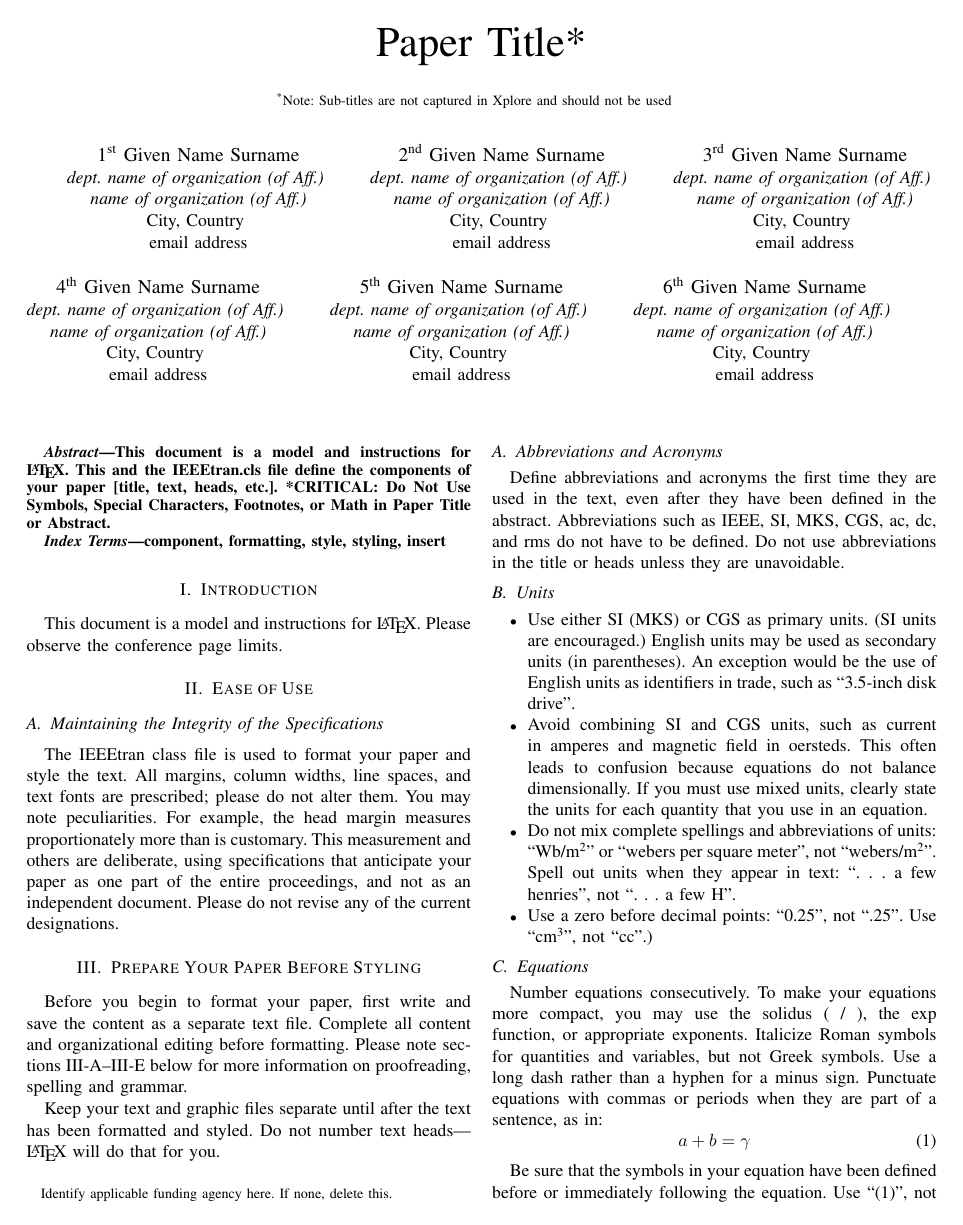
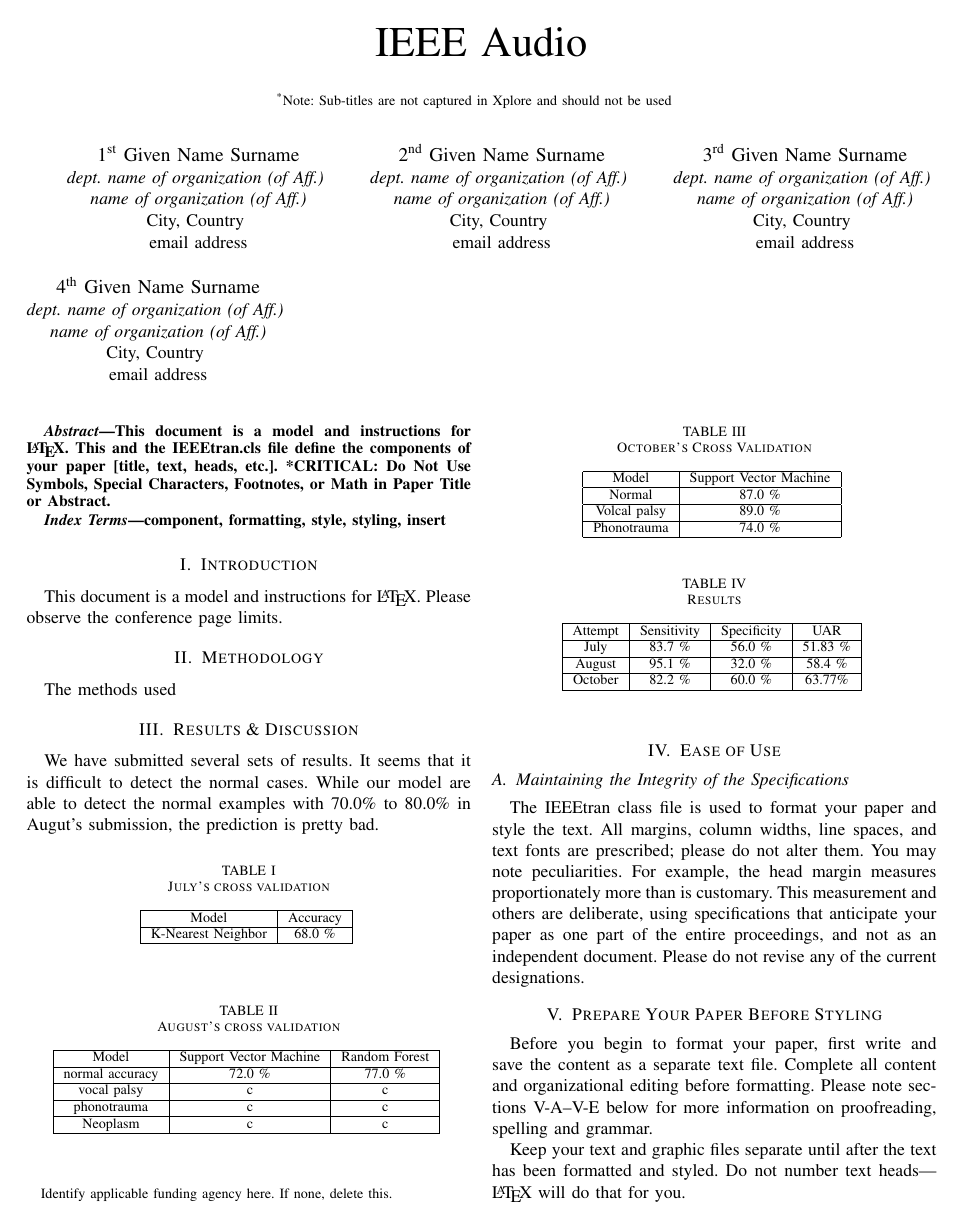
Before and after one commit to jumxglhf/ieee_audio, a LaTeX paper (paper/conference_041818.tex): page 1 of 3. Compiled offline with pdfLaTeX; a missing font is replaced by an installed copy or a similar font; a LaTeX package or settings file that is missing is left out.

Commit message:
update paper

```diff
--- a/paper/conference_041818.tex
+++ b/paper/conference_041818.tex
@@ -11,7 +11,7 @@
     T\kern-.1667em\lower.7ex\hbox{E}\kern-.125emX}}
 \begin{document}
 
-\title{Paper Title*\\
+\title{IEEE Audio\\
 {\footnotesize \textsuperscript{*}Note: Sub-titles are not captured in Xplore and
 should not be used}
 \thanks{Identify applicable funding agency here. If none, delete this.}
@@ -40,18 +40,6 @@
 \textit{name of organization (of Aff.)}\\
 City, Country \\
 email address}
-\and
-\IEEEauthorblockN{5\textsuperscript{th} Given Name Surname}
-\IEEEauthorblockA{\textit{dept. name of organization (of Aff.)} \\
-\textit{name of organization (of Aff.)}\\
-City, Country \\
-email address}
-\and
-\IEEEauthorblockN{6\textsuperscript{th} Given Name Surname}
-\IEEEauthorblockA{\textit{dept. name of organization (of Aff.)} \\
-\textit{name of organization (of Aff.)}\\
-City, Country \\
-email address}
 }
 
 \maketitle
@@ -69,6 +57,87 @@
 \section{Introduction}
 This document is a model and instructions for \LaTeX.
 Please observe the conference page limits.
+
+\section{Methodology}
+
+The methods used
+
+\section{Results \& Discussion}
+
+We have submitted several sets of results. It seems that it is difficult to detect the normal cases. While our model are able to detect the normal examples with 70.0\% to 80.0\% in Augut's submission, the prediction is pretty bad.
+
+\begin{table}[htbp]
+	\caption{July's cross validation}
+	\begin{center}
+		\begin{tabular}{|c|c|}
+			\hline
+			Model & Accuracy \\
+			\hline
+			K-Nearest Neighbor & 68.0 \% \\
+			\hline
+		\end{tabular}
+		\label{tab0}
+	\end{center}
+\end{table}
+
+\begin{table}[htbp]
+	\caption{August's cross validation}
+	\begin{center}
+		\begin{tabular}{|c|c|c|}
+			\hline
+			Model & Support Vector Machine & Random Forest \\
+			\hline
+			normal accuracy & 72.0 \% & 77.0 \% \\
+			\hline
+			vocal palsy & c & c \\
+			\hline
+			phonotrauma & c & c \\
+			\hline
+			Neoplasm &c & c\\
+			\hline
+		\end{tabular}
+		\label{tab1}
+	\end{center}
+\end{table}
+
+\begin{table}[htbp]
+	\caption{October's Cross Validation}
+	\begin{center}
+		\begin{tabular}{|c|c|}
+			\hline
+			Model & Support Vector Machine \\
+			\hline
+			Normal & 87.0 \% \\
+			\hline
+			Volcal palsy & 89.0 \% \\
+			\hline
+			Phonotrauma & 74.0 \% \\
+			\hline
+		\end{tabular}
+		\label{tab2}
+	\end{center}
+\end{table}
+
+
+
+\begin{table}[htbp]
+	\caption{Results}
+	\begin{center}
+		\begin{tabular}{|c|c|c|c|}
+			\hline
+			Attempt & Sensitivity & Specificity & UAR \\
+			\hline
+			July & 83.7 \% & 56.0 \% & 51.83 \% \\
+			\hline
+			August & 95.1 \% &  32.0 \% & 58.4 \% \\
+			\hline
+			October & 82.2 \% & 60.0 \% & 63.77\% \\
+			\hline
+		\end{tabular}
+		\label{tab3}
+	\end{center}
+\end{table}
+
 
 \section{Ease of Use}
 
```
Also changed, not shown: paper/conference_041818.tex (4 more changed lines).
